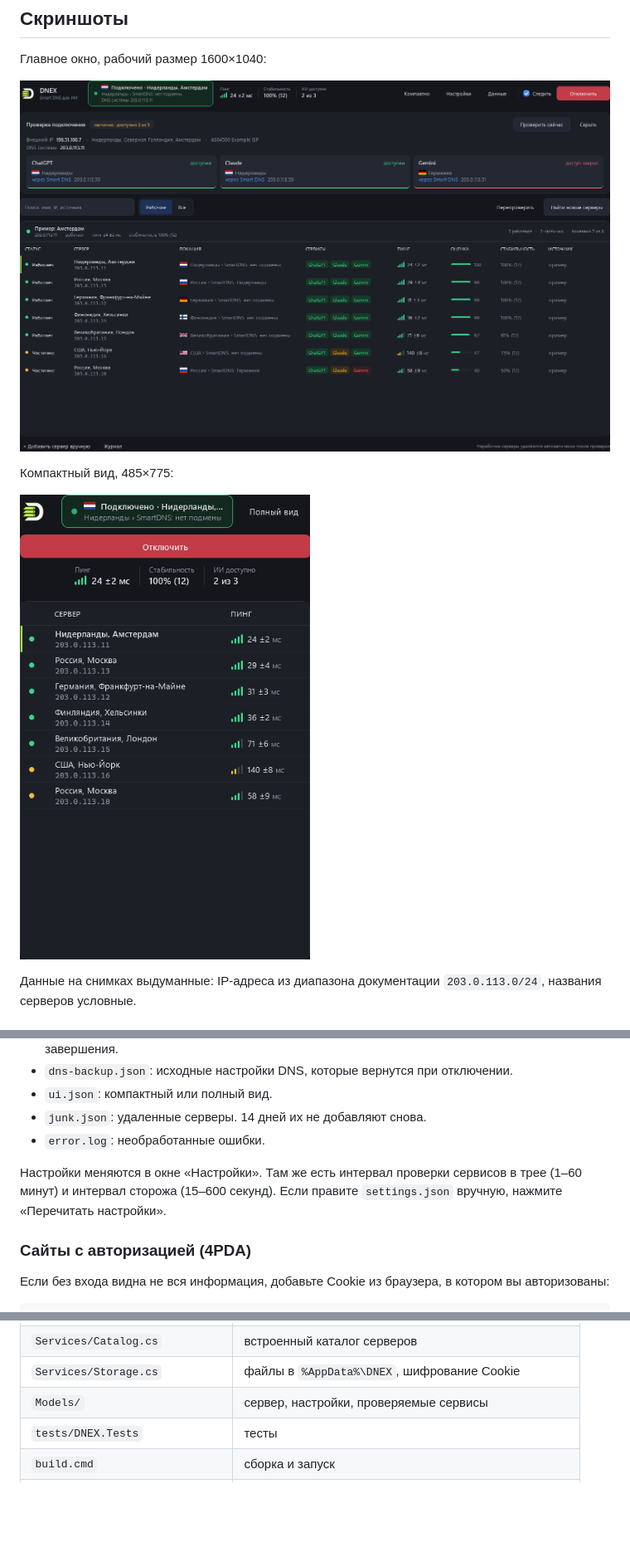
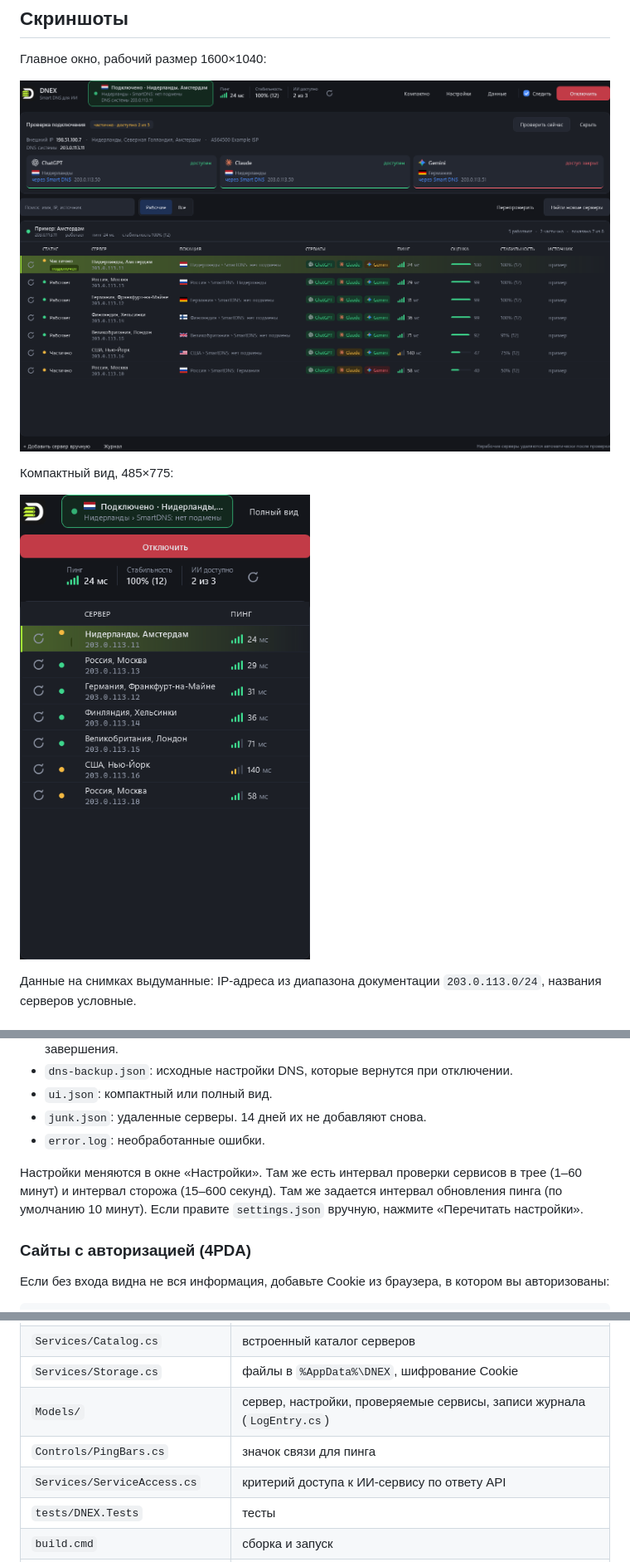
Before and after one commit to under2ker/chimerion, a Markdown page: README.md, 3 parts joined by grey strips. Shown: that part at 83% size. Rendered like a GitHub page; pictures changed too: docs/screenshots/compact.png, docs/screenshots/main.png; blank space fills up the shorter version.

```diff
--- a/README.md
+++ b/README.md
@@ -85,7 +94,7 @@ dotnet test tests/DNEX.Tests
 - `junk.json`: удаленные серверы. 14 дней их не добавляют снова.
 - `error.log`: необработанные ошибки.
 
-Настройки меняются в окне «Настройки». Там же есть интервал проверки сервисов в трее (1–60 минут) и интервал сторожа (15–600 секунд). Если правите `settings.json` вручную, нажмите «Перечитать настройки».
+Настройки меняются в окне «Настройки». Там же есть интервал проверки сервисов в трее (1–60 минут) и интервал сторожа (15–600 секунд). Там же задается интервал обновления пинга (по умолчанию 10 минут). Если правите `settings.json` вручную, нажмите «Перечитать настройки».
 
 ### Сайты с авторизацией (4PDA)
 
@@ -146,7 +155,9 @@ Cookie берутся в DevTools: Network, любой запрос к 4pda.to,
 | `Services/GeoLocation.cs` | локация по IP и флаги стран |
 | `Services/Catalog.cs` | встроенный каталог серверов |
 | `Services/Storage.cs` | файлы в `%AppData%\DNEX`, шифрование Cookie |
-| `Models/` | сервер, настройки, проверяемые сервисы |
+| `Models/` | сервер, настройки, проверяемые сервисы, записи журнала (`LogEntry.cs`) |
+| `Controls/PingBars.cs` | значок связи для пинга |
+| `Services/ServiceAccess.cs` | критерий доступа к ИИ-сервису по ответу API |
 | `tests/DNEX.Tests` | тесты |
 | `build.cmd` | сборка и запуск |
 | `reset-dns.cmd`, `reset-dns.ps1` | аварийный сброс DNS, который выставила DNEX |
```
Also changed, not shown: other parts of README.md (+10 -1 lines).
